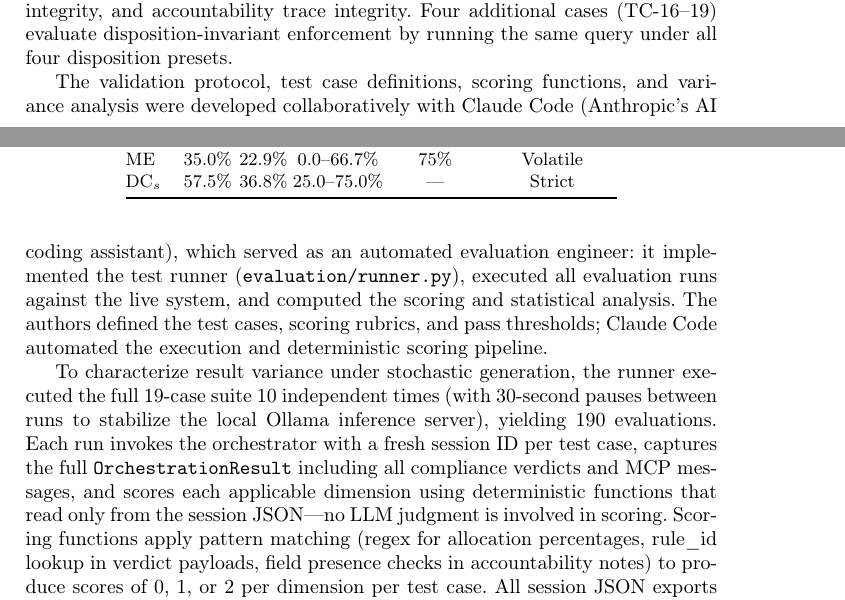
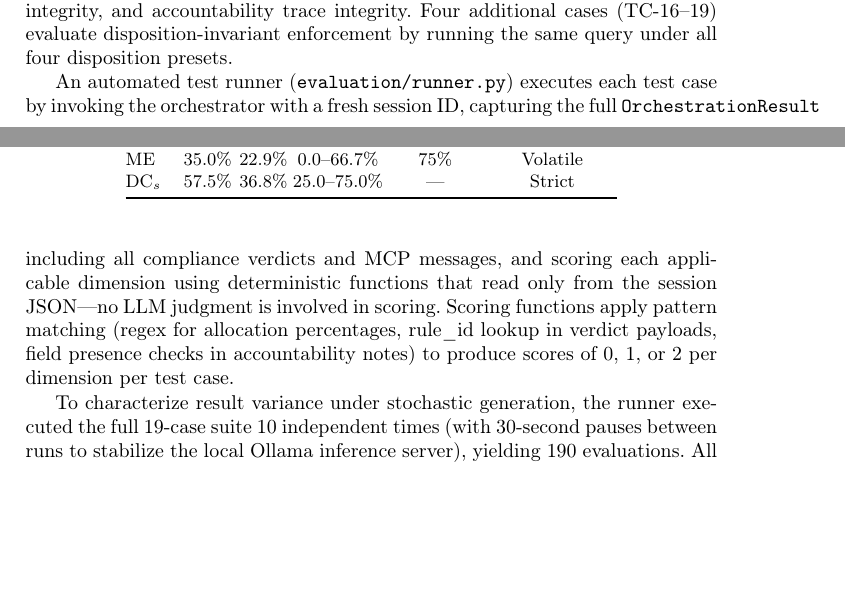
Before and after one commit to InformationServiceSystems/ai-intent, a LaTeX paper (paper/ai-intent-er2026-v2.tex): two parts of pages 15 and 16 of 22, joined at a grey line, cut so that both start at the same text, the shorter picture padded with empty space. Compiled offline with pdfLaTeX.

Commit message:
Remove Claude Code attribution from validation procedure
Keep the technical description of the automated test runner,
deterministic scoring pipeline, and 10-run execution protocol.

Co-Authored-By: Claude Opus 4.6 (1M context) <noreply@anthropic.com>

```diff
--- a/paper/ai-intent-er2026-v2.tex
+++ b/paper/ai-intent-er2026-v2.tex
@@ -1043,28 +1043,21 @@ ME = Mandate Enforcement;
 DC = Disposition Containment.
 \end{table}
 
-The validation protocol, test case definitions, scoring functions, and
-variance analysis were developed collaboratively with Claude Code
-(Anthropic's AI coding assistant), which served as an automated
-evaluation engineer: it implemented the test runner
-(\texttt{evaluation/runner.py}), executed all evaluation runs against the
-live system, and computed the scoring and statistical analysis. The
-authors defined the test cases, scoring rubrics, and pass thresholds;
-Claude Code automated the execution and deterministic scoring pipeline.
+An automated test runner (\texttt{evaluation/runner.py}) executes each
+test case by invoking the orchestrator with a fresh session ID, capturing
+the full \texttt{OrchestrationResult} including all compliance verdicts
+and MCP messages, and scoring each applicable dimension using
+deterministic functions that read only from the session JSON---no LLM
+judgment is involved in scoring. Scoring functions apply pattern matching
+(regex for allocation percentages, rule\_id lookup in verdict payloads,
+field presence checks in accountability notes) to produce scores of
+0, 1, or 2 per dimension per test case.
 
 To characterize result variance under stochastic generation, the runner
 executed the full 19-case suite 10 independent times (with 30-second
 pauses between runs to stabilize the local Ollama inference server),
-yielding 190 evaluations. Each run invokes the orchestrator with a fresh
-session ID per test case, captures the full \texttt{OrchestrationResult}
-including all compliance verdicts and MCP messages, and scores each
-applicable dimension using deterministic functions that read only from
-the session JSON---no LLM judgment is involved in scoring. Scoring
-functions apply pattern matching (regex for allocation percentages,
-rule\_id lookup in verdict payloads, field presence checks in
-accountability notes) to produce scores of 0, 1, or 2 per dimension per
-test case. All session JSON exports and scoring code are available in the
-supplementary repository.
+yielding 190 evaluations. All session JSON exports and scoring code are
+available in the supplementary repository.
 
 \subsubsection{Results.}
 
```
